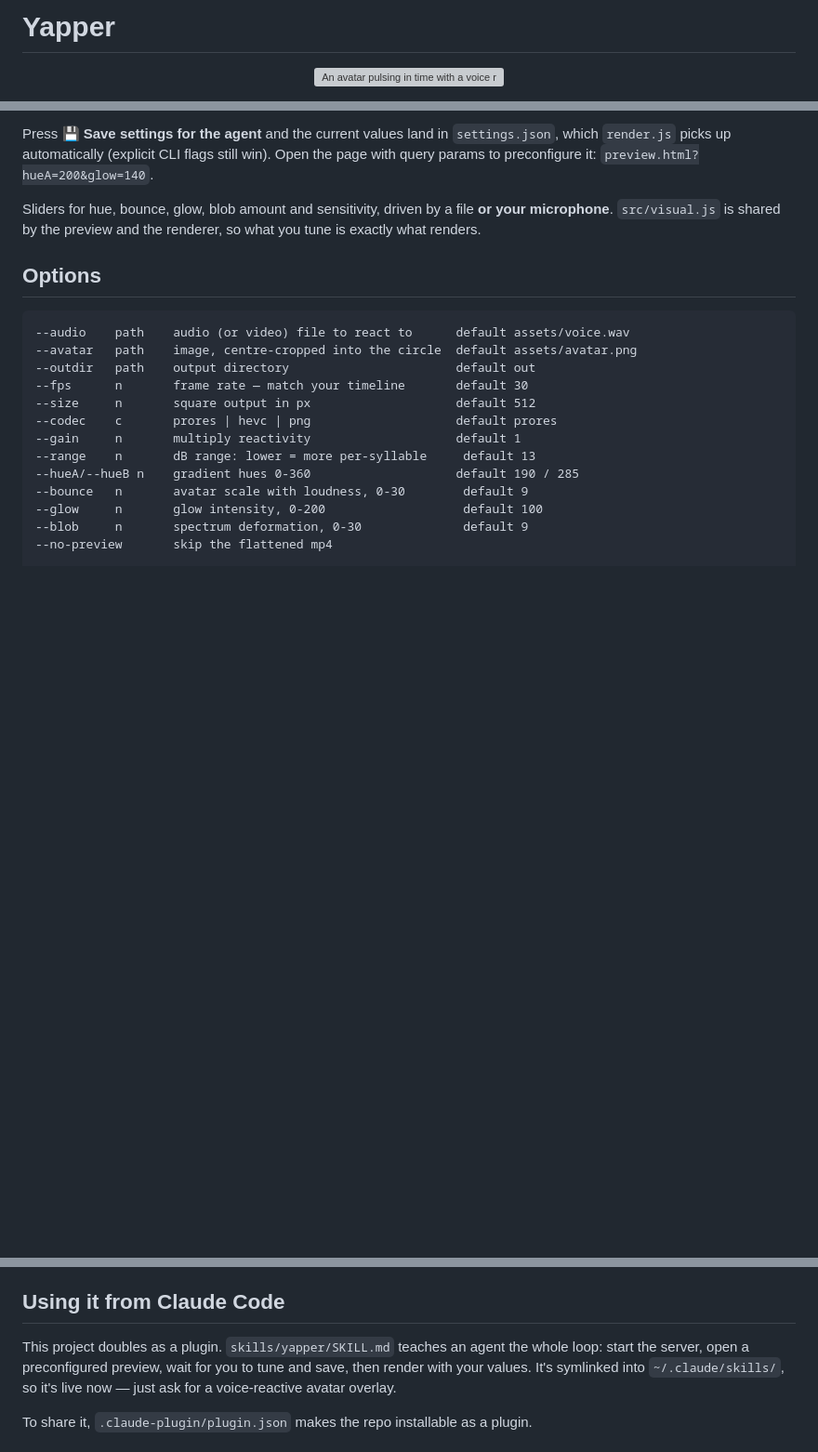
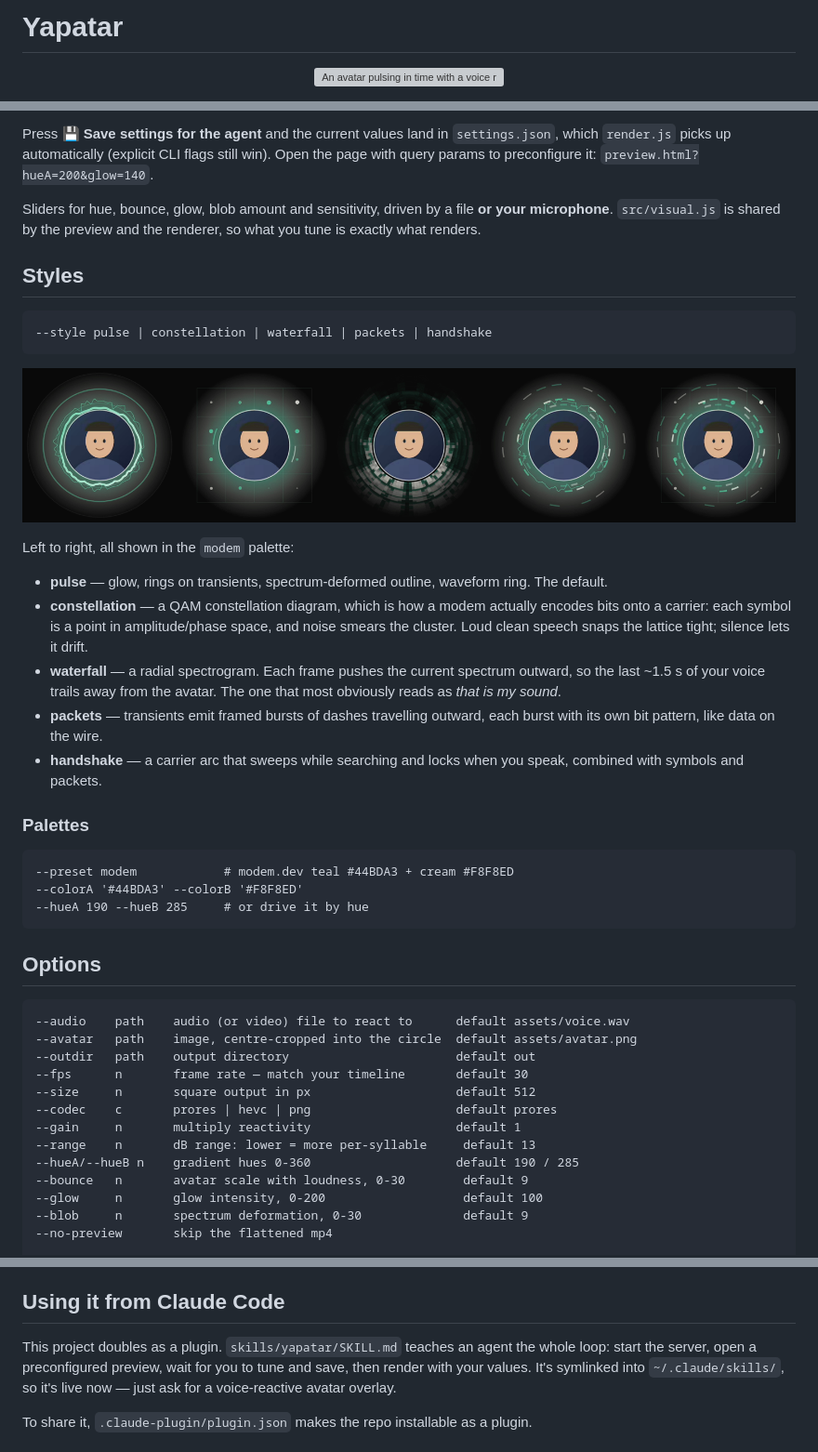
Before and after one commit to benvinegar/yapatar, a Markdown page: README.md, 3 parts joined by grey strips. Shown at 93% size. Drawn GitHub-style; pictures changed too: assets/styles.png (added); blank space fills up the shorter version; grey boxes are pictures that could not be loaded.

````diff
--- a/README.md
+++ b/README.md
@@ -1,4 +1,4 @@
-# Yapper
+# Yapatar
 
 <p align="center">
   <img src="assets/demo.gif" width="240" alt="An avatar pulsing in time with a voice recording">
@@ -41,6 +41,36 @@ query params to preconfigure it: `preview.html?hueA=200&glow=140`.
 Sliders for hue, bounce, glow, blob amount and sensitivity, driven by a file **or your
 microphone**. `src/visual.js` is shared by the preview and the renderer, so what you tune
 is exactly what renders.
+
+## Styles
+
+```
+--style pulse | constellation | waterfall | packets | handshake
+```
+
+![the five styles](assets/styles.png)
+
+Left to right, all shown in the `modem` palette:
+
+- **pulse** — glow, rings on transients, spectrum-deformed outline, waveform ring. The default.
+- **constellation** — a QAM constellation diagram, which is how a modem actually encodes
+  bits onto a carrier: each symbol is a point in amplitude/phase space, and noise smears the
+  cluster. Loud clean speech snaps the lattice tight; silence lets it drift.
+- **waterfall** — a radial spectrogram. Each frame pushes the current spectrum outward, so
+  the last ~1.5 s of your voice trails away from the avatar. The one that most obviously
+  reads as *that is my sound*.
+- **packets** — transients emit framed bursts of dashes travelling outward, each burst with
+  its own bit pattern, like data on the wire.
+- **handshake** — a carrier arc that sweeps while searching and locks when you speak,
+  combined with symbols and packets.
+
+### Palettes
+
+```
+--preset modem            # modem.dev teal #44BDA3 + cream #F8F8ED
+--colorA '#44BDA3' --colorB '#F8F8ED'
+--hueA 190 --hueB 285     # or drive it by hue
+```
 
 ## Options
 
@@ -107,7 +137,7 @@ at once. That's comfortable, but it grows linearly — a multi-hour file would n
 
 ## Using it from Claude Code
 
-This project doubles as a plugin. `skills/yapper/SKILL.md` teaches an agent the
+This project doubles as a plugin. `skills/yapatar/SKILL.md` teaches an agent the
 whole loop: start the server, open a preconfigured preview, wait for you to tune and save,
 then render with your values. It's symlinked into `~/.claude/skills/`, so it's live now —
 just ask for a voice-reactive avatar overlay.
````
Also changed, not shown: skills/yapatar/SKILL.md (renamed from skills/yapper/SKILL.md, +12 -7 lines), 8 other files.
